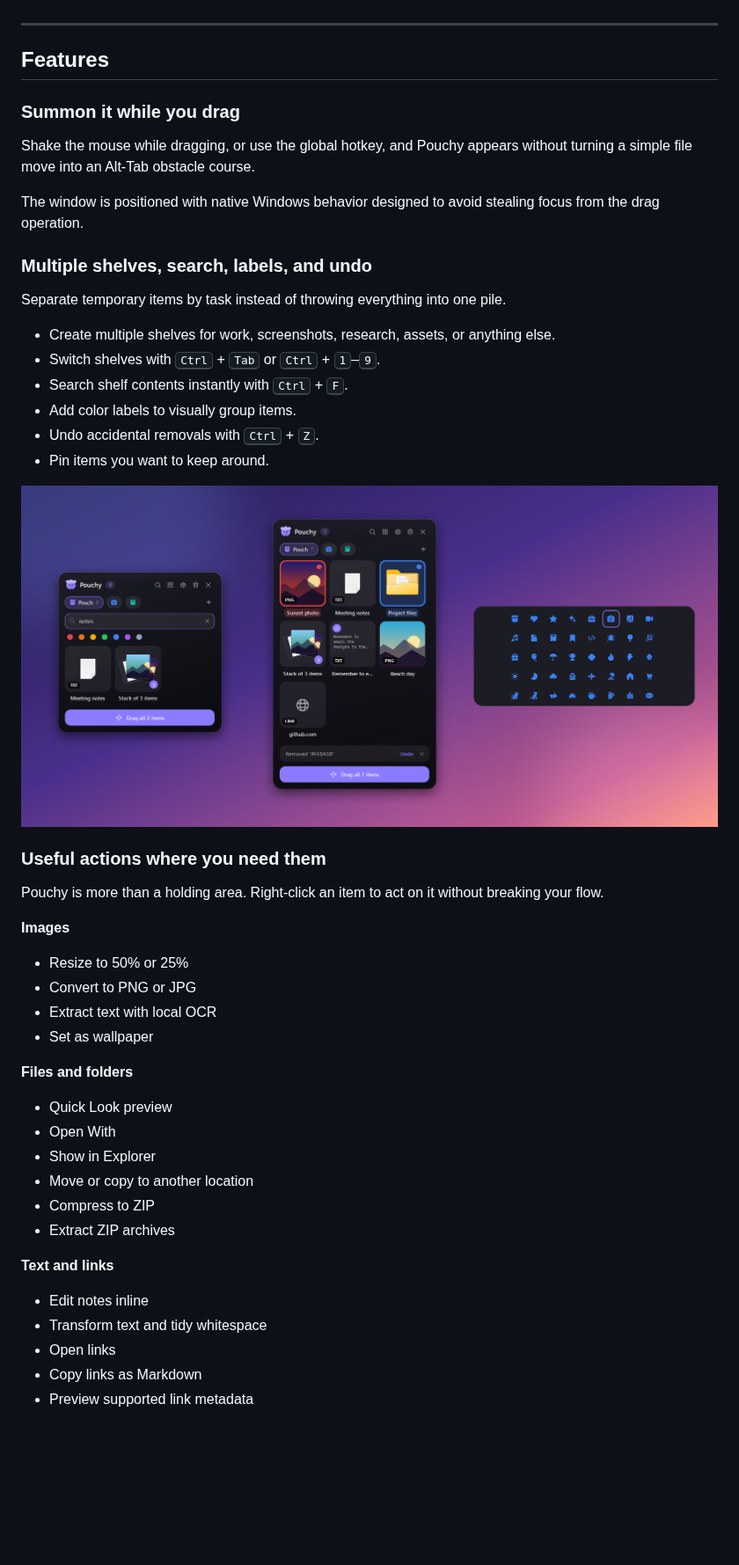
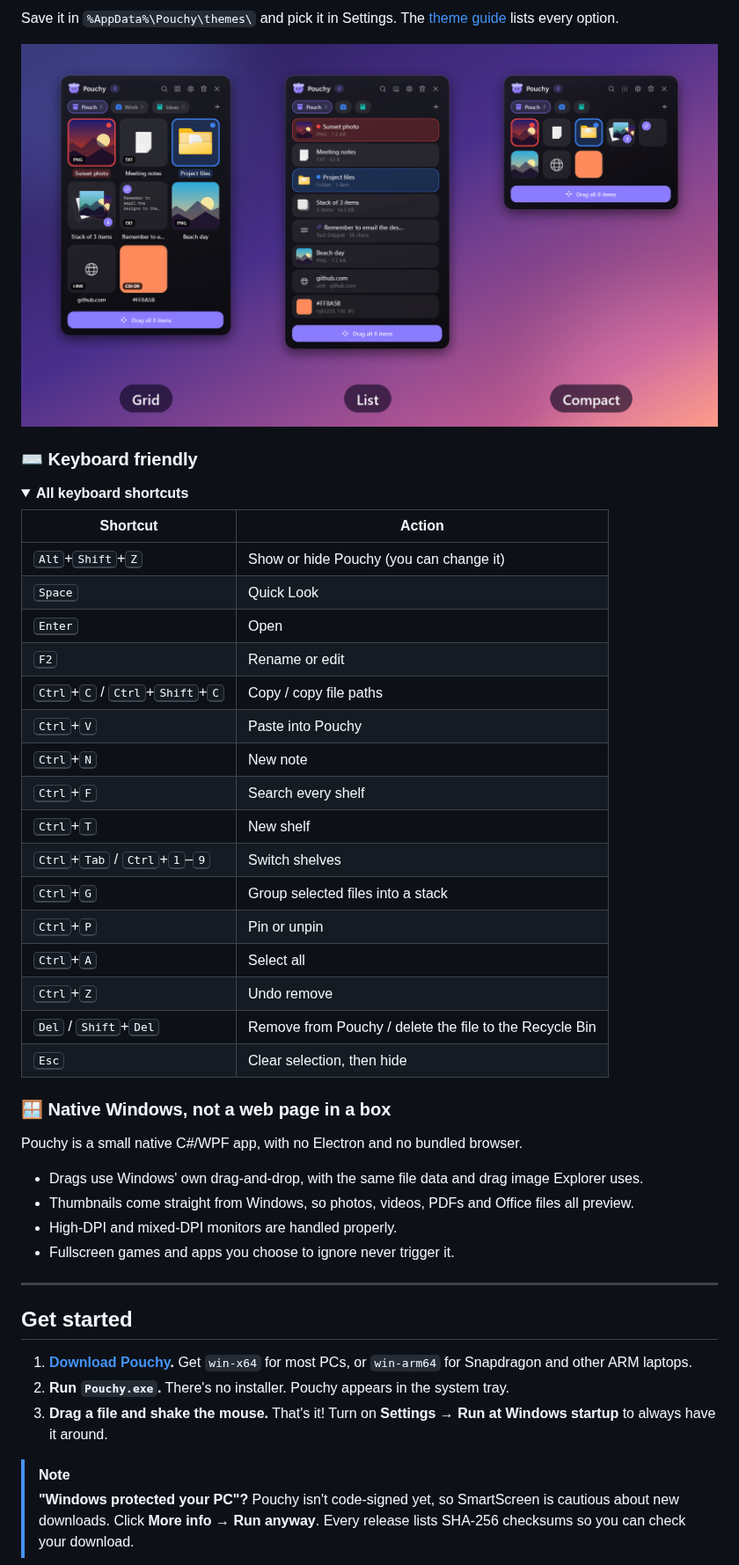
Before and after one commit to editorrylix/Pouchy, a Markdown page: README.md, the part around one of its changes. Shown at 88% size. Drawn GitHub-style; folded sections open; blank space fills up the shorter version.

```diff
--- a/README.md
+++ b/README.md
@@ -72,56 +125,52 @@ Pouchy stays out of the way until you need it, then gives you a temporary visual
+Save it in `%AppData%\Pouchy\themes\` and pick it in Settings. The [theme guide](docs/THEMES.md) lists every option.
+
+<p align="center">
+  <img src="docs/media/views.png" alt="Grid, List and Compact views" width="860" />
+</p>
+
+### ⌨️ Keyboard friendly
+
+<details>
+<summary><b>All keyboard shortcuts</b></summary>
+
+| Shortcut | Action |
+| --- | --- |
+| <kbd>Alt</kbd>+<kbd>Shift</kbd>+<kbd>Z</kbd> | Show or hide Pouchy (you can change it) |
+| <kbd>Space</kbd> | Quick Look |
+| <kbd>Enter</kbd> | Open |
+| <kbd>F2</kbd> | Rename or edit |
+| <kbd>Ctrl</kbd>+<kbd>C</kbd> / <kbd>Ctrl</kbd>+<kbd>Shift</kbd>+<kbd>C</kbd> | Copy / copy file paths |
+| <kbd>Ctrl</kbd>+<kbd>V</kbd> | Paste into Pouchy |
+| <kbd>Ctrl</kbd>+<kbd>N</kbd> | New note |
+| <kbd>Ctrl</kbd>+<kbd>F</kbd> | Search every shelf |
+| <kbd>Ctrl</kbd>+<kbd>T</kbd> | New shelf |
+| <kbd>Ctrl</kbd>+<kbd>Tab</kbd> / <kbd>Ctrl</kbd>+<kbd>1</kbd>–<kbd>9</kbd> | Switch shelves |
+| <kbd>Ctrl</kbd>+<kbd>G</kbd> | Group selected files into a stack |
+| <kbd>Ctrl</kbd>+<kbd>P</kbd> | Pin or unpin |
+| <kbd>Ctrl</kbd>+<kbd>A</kbd> | Select all |
+| <kbd>Ctrl</kbd>+<kbd>Z</kbd> | Undo remove |
+| <kbd>Del</kbd> / <kbd>Shift</kbd>+<kbd>Del</kbd> | Remove from Pouchy / delete the file to the Recycle Bin |
+| <kbd>Esc</kbd> | Clear selection, then hide |
+
+</details>
+
+### 🪟 Native Windows, not a web page in a box
+
+Pouchy is a small native C#/WPF app, with no Electron and no bundled browser.
+
+- Drags use Windows' own drag-and-drop, with the same file data and drag image Explorer uses.
+- Thumbnails come straight from Windows, so photos, videos, PDFs and Office files all preview.
+- High-DPI and mixed-DPI monitors are handled properly.
+- Fullscreen games and apps you choose to ignore never trigger it.
 
 ---
 
-<a id="features"></a>
+## Get started
 
-## Features
+1. **[Download Pouchy](https://github.com/editorrylix/Pouchy/releases/latest).** Get `win-x64` for most PCs, or `win-arm64` for Snapdragon and other ARM laptops.
+2. **Run `Pouchy.exe`.** There's no installer. Pouchy appears in the system tray.
+3. **Drag a file and shake the mouse.** That's it! Turn on **Settings → Run at Windows startup** to always have it around.
 
-### Summon it while you drag
+> [!NOTE]
+> **"Windows protected your PC"?** Pouchy isn't code-signed yet, so SmartScreen is cautious about new downloads. Click **More info → Run anyway**. Every release lists SHA-256 checksums so you can check your download.
 
-Shake the mouse while dragging, or use the global hotkey, and Pouchy appears without turning a simple file move into an Alt-Tab obstacle course.
-
-The window is positioned with native Windows behavior designed to avoid stealing focus from the drag operation.
-
-### Multiple shelves, search, labels, and undo
-
-Separate temporary items by task instead of throwing everything into one pile.
-
-- Create multiple shelves for work, screenshots, research, assets, or anything else.
-- Switch shelves with <kbd>Ctrl</kbd> + <kbd>Tab</kbd> or <kbd>Ctrl</kbd> + <kbd>1</kbd>–<kbd>9</kbd>.
-- Search shelf contents instantly with <kbd>Ctrl</kbd> + <kbd>F</kbd>.
-- Add color labels to visually group items.
-- Undo accidental removals with <kbd>Ctrl</kbd> + <kbd>Z</kbd>.
-- Pin items you want to keep around.
-
-<p align="center">
-  <img src="docs/media/organise.png" alt="Pouchy shelves, search, labels, and organization" width="840" />
-</p>
-
-### Useful actions where you need them
-
-Pouchy is more than a holding area. Right-click an item to act on it without breaking your flow.
-
-**Images**
-
-- Resize to 50% or 25%
-- Convert to PNG or JPG
-- Extract text with local OCR
-- Set as wallpaper
-
-**Files and folders**
-
-- Quick Look preview
-- Open With
-- Show in Explorer
-- Move or copy to another location
-- Compress to ZIP
-- Extract ZIP archives
-
-**Text and links**
-
-- Edit notes inline
-- Transform text and tidy whitespace
-- Open links
-- Copy links as Markdown
-- Preview supported link metadata
-
```
Also changed, not shown: other parts of README.md (+157 -222 lines), CHANGELOG.md (added, +54 -0 lines), docs/media/social-preview.png (added), 12 other files.
